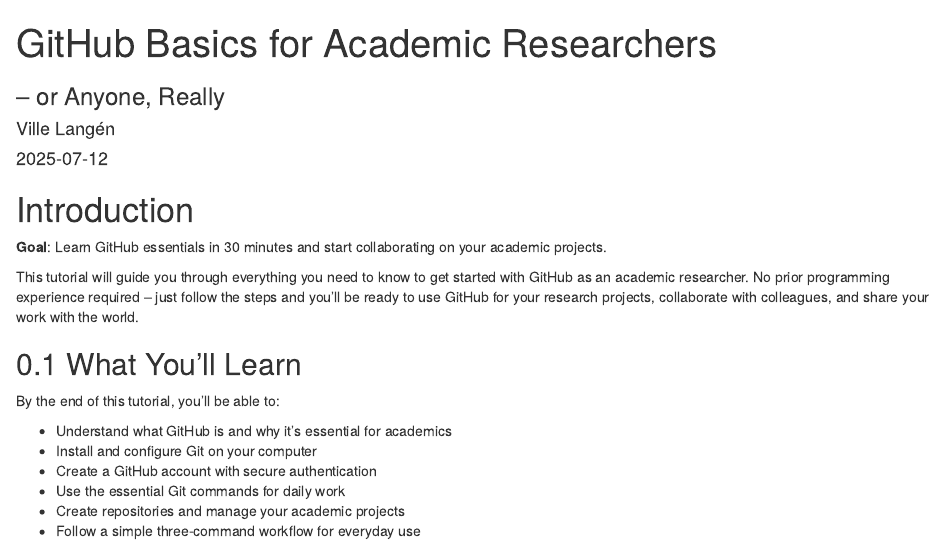
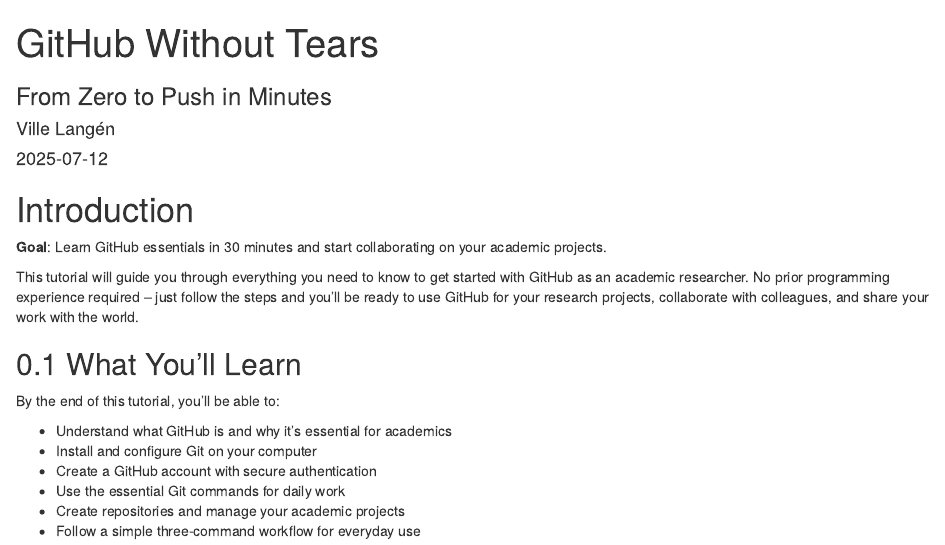
Before and after one commit to vljlangen/github-basics-tutorial, an R Markdown document (index.Rmd): the page in a window 1100 px wide, from its top. Rendered offline with R 4.5, knitr and Pandoc, with nearby package versions; the code chunks are not run, so their results and figures are left out; drawn as R Markdown's standard HTML page in place of the format the file asks for.

Commit message:
Change title

```diff
--- a/index.Rmd
+++ b/index.Rmd
@@ -1,6 +1,6 @@
 ---
-title: "GitHub Basics for Academic Researchers"
-subtitle: "– or Anyone, Really"
+title: "GitHub Without Tears"
+subtitle: "From Zero to Push in Minutes"
 author: "Ville Langén"
 date: "`r Sys.Date()`"
 site: bookdown::bookdown_site
```
